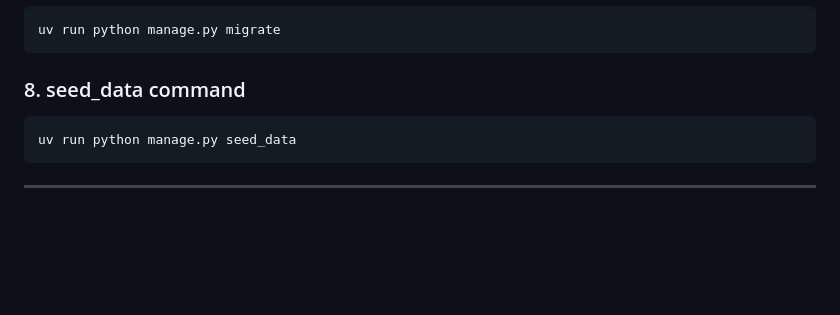
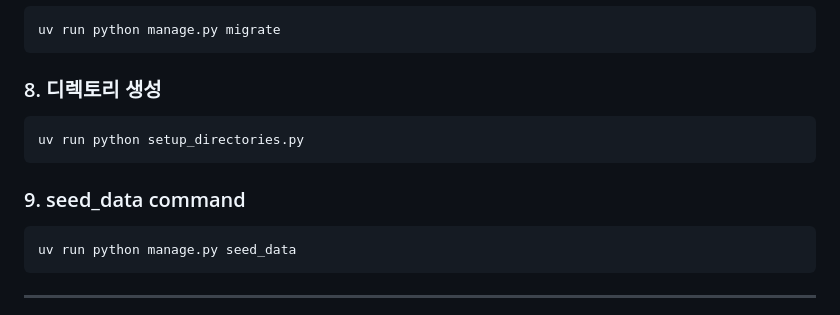
Before and after one commit to DevRunDev-DRF/DevRunDev-DRF, a Markdown page: README.md, the part around the change. Rendered like a GitHub page; blank space fills up the shorter version.

Commit message:
📝Update README.md

````diff
--- a/README.md
+++ b/README.md
@@ -139,7 +139,13 @@ cp env.dev.example .env
 uv run python manage.py migrate
 ```
 
-### 8. seed_data command
+### 8. 디렉토리 생성
+
+```sh
+uv run python setup_directories.py
+```
+
+### 9. seed_data command
 
 ```sh
 uv run python manage.py seed_data
````
